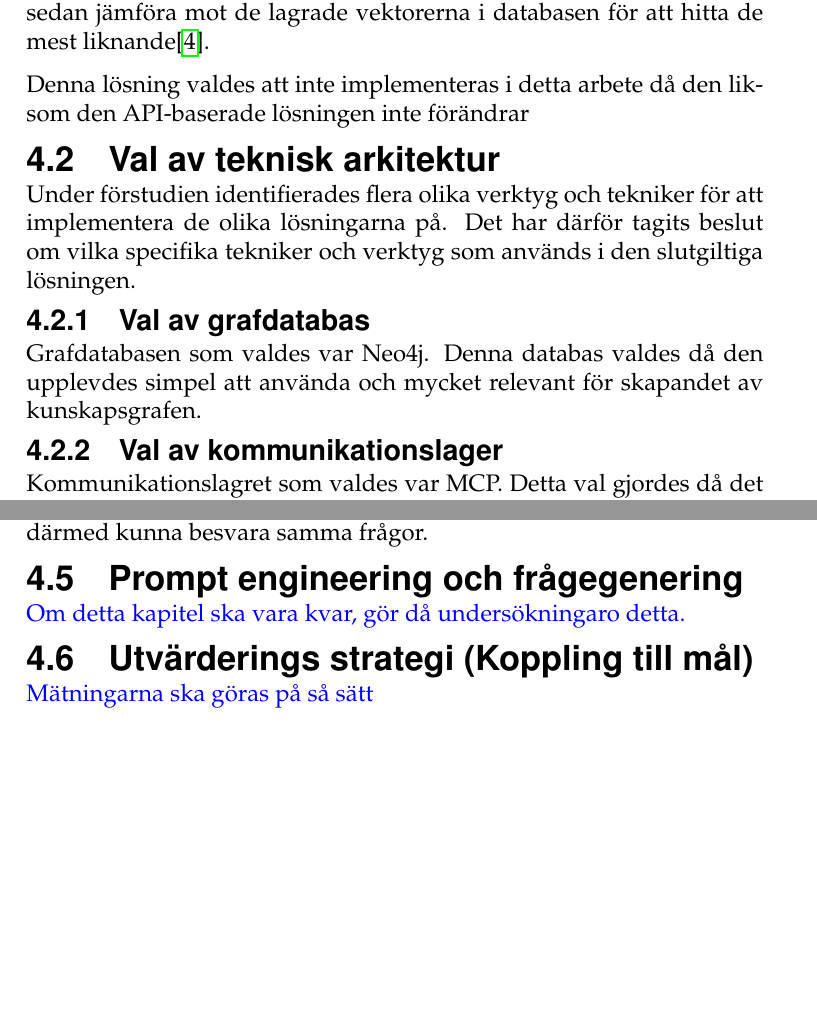
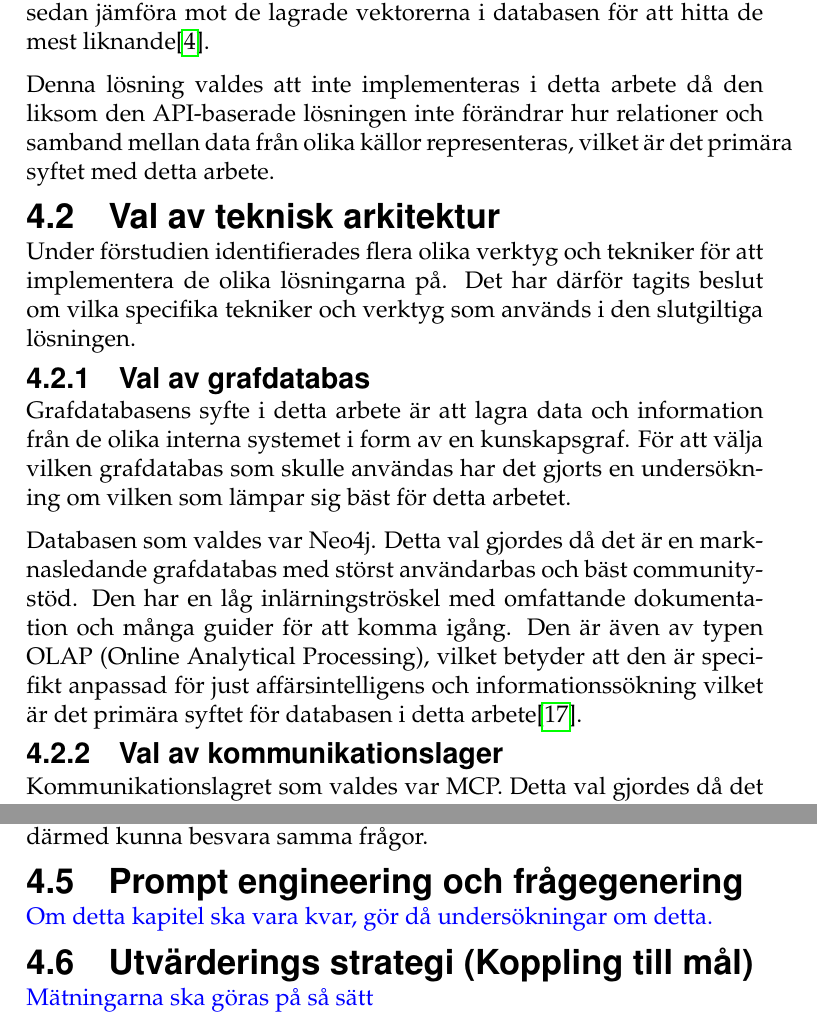
Before and after one commit to isak29/isak-bachelor-thesis, a LaTeX thesis (rapport/MiunThesisTemplate-master/thesis.tex, which reads rapport/MiunThesisTemplate-master/04-prestudy.tex): two parts of pages 24 and 25 of 60, joined at a grey line, cut so that both start at the same text, the shorter picture padded with empty space. Compiled offline with pdfLaTeX.

Commit message:
more in pre
more subsection changes in prestudy chapter...

```diff
--- a/rapport/MiunThesisTemplate-master/04-prestudy.tex
+++ b/rapport/MiunThesisTemplate-master/04-prestudy.tex
@@ -33,13 +33,18 @@ Denna lösning förväntas ge färre verktygsanrop vid mer komplexa frågor som
 En annan potentiell lösning som identifierades under förstudien var att använda en vector databas och embeddings för att strukturera och organisera data och information på.
 Denna lösning bygger på att omvandla användarfrågan till en vektorrepresentation (embedding) och sedan jämföra mot de lagrade vektorerna i databasen för att hitta de mest liknande\cite{1}.
 
-Denna lösning valdes att inte implementeras i detta arbete då den liksom den API-baserade lösningen inte förändrar
+Denna lösning valdes att inte implementeras i detta arbete då den liksom den API-baserade lösningen inte förändrar hur relationer och samband mellan data från olika källor representeras, vilket är det primära syftet med detta arbete.
 
 \subsection{Val av teknisk arkitektur}
 Under förstudien identifierades flera olika verktyg och tekniker för att implementera de olika lösningarna på.
 Det har därför tagits beslut om vilka specifika tekniker och verktyg som används i den slutgiltiga lösningen.
 \subsubsection{Val av grafdatabas}
-Grafdatabasen som valdes var Neo4j. Denna databas valdes då den upplevdes simpel att använda och mycket relevant för skapandet av kunskapsgrafen.
+Grafdatabasens syfte i detta arbete är att lagra data och information från de olika interna systemet i form av en kunskapsgraf.
+För att välja vilken grafdatabas som skulle användas har det gjorts en undersökning om vilken som lämpar sig bäst för detta arbetet.
+
+Databasen som valdes var Neo4j. Detta val gjordes då det är en marknasledande grafdatabas med störst användarbas och bäst community-stöd.
+Den har en låg inlärningströskel med omfattande dokumentation och många guider för att komma igång. Den är även av typen OLAP (Online Analytical Processing), vilket betyder att den är specifikt anpassad för just affärsintelligens och informationssökning vilket är det primära syftet för databasen i detta arbete\cite{17}.
+
 \subsubsection{Val av kommunikationslager}
 Kommunikationslagret som valdes var MCP. Detta val gjordes då det är ett modernt och lättanvänt sätt att låta LLM:er kommunicera med externa system.
 Denna lösning valdes framförallt för att den fungerar för båda de identifierade lösningarna som jämförs mot varandra (direkt API-baserad retrieval och kunskapsgrafer).
@@ -57,13 +62,16 @@ För att kunna ställa samma frågor till båda lösningarna och på så sätt k
 Vilka API:er och verktyg som skulle behövas för att denna lösning skulle innehålla samma information som kunskapsgrafen och därmed kunna besvara samma frågor.
 \subsection{Prompt engineering och frågegenering}
 
-\textcolor{blue}{Om detta kapitel ska vara kvar, gör då undersökningaro detta.}
+\textcolor{blue}{Om detta kapitel ska vara kvar, gör då undersökningar om detta.}
 
 
 \subsection{Utvärderings strategi (Koppling till mål)}
 \textcolor{blue}{Mätningarna ska göras på så sätt}
 
 
+
 \subsection{Sammanfattning av designbeslut}
 
+
+
 \textcolor{blue}{Sammanfattningsvis har förstudien indentifierat.... besluten har lett till....}
```
Also changed, not shown: rapport/MiunThesisTemplate-master/literature.bib (+8 -4 lines), rapport/MiunThesisTemplate-master/thesis.bbl, 1 other file.
